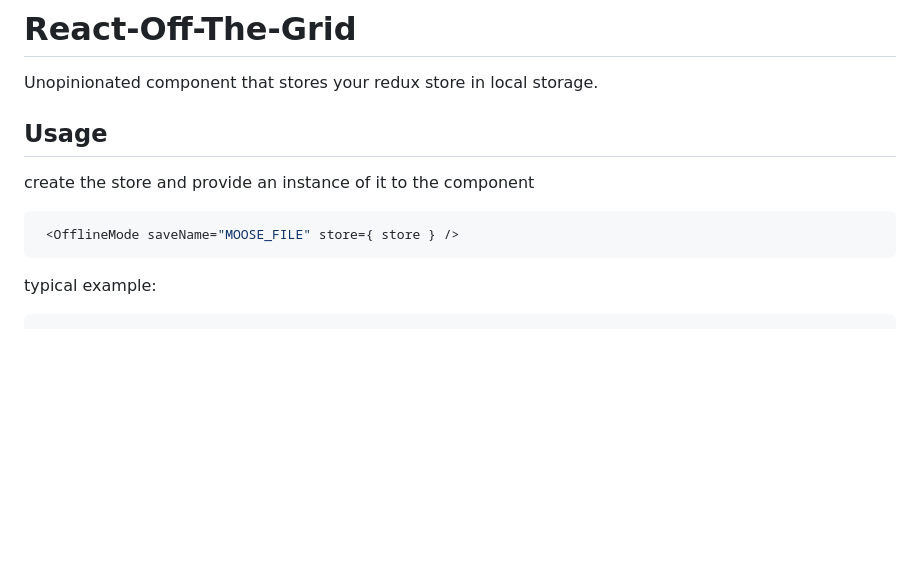
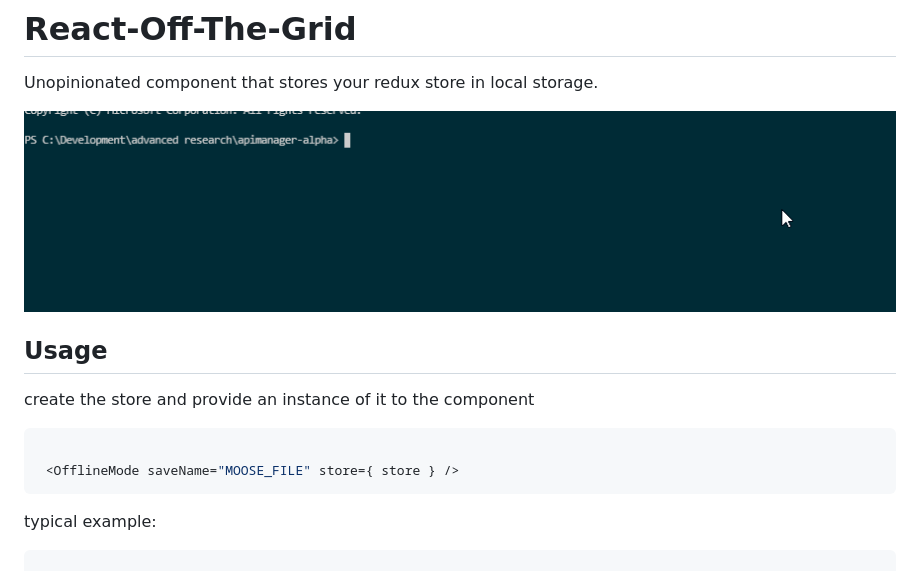
Before and after one commit to dweng0/React-Off-The-Grid, a Markdown page: README.md, the part around the change. Rendered like a GitHub page; pictures changed too: resources/images/installoffthegrid.gif (added); blank space fills up the shorter version.

````diff
--- a/README.md
+++ b/README.md
@@ -1,12 +1,14 @@
 # React-Off-The-Grid
 Unopinionated component that stores your redux store in local storage.
 
+![Install](resources/images/installoffthegrid.gif)
 
 ## Usage
 
 create the store and provide an instance of it to the component
 
 ```jsx
+
  <OfflineMode saveName="MOOSE_FILE" store={ store } />
 ```
 
````
Also changed, not shown: 3 other files.
